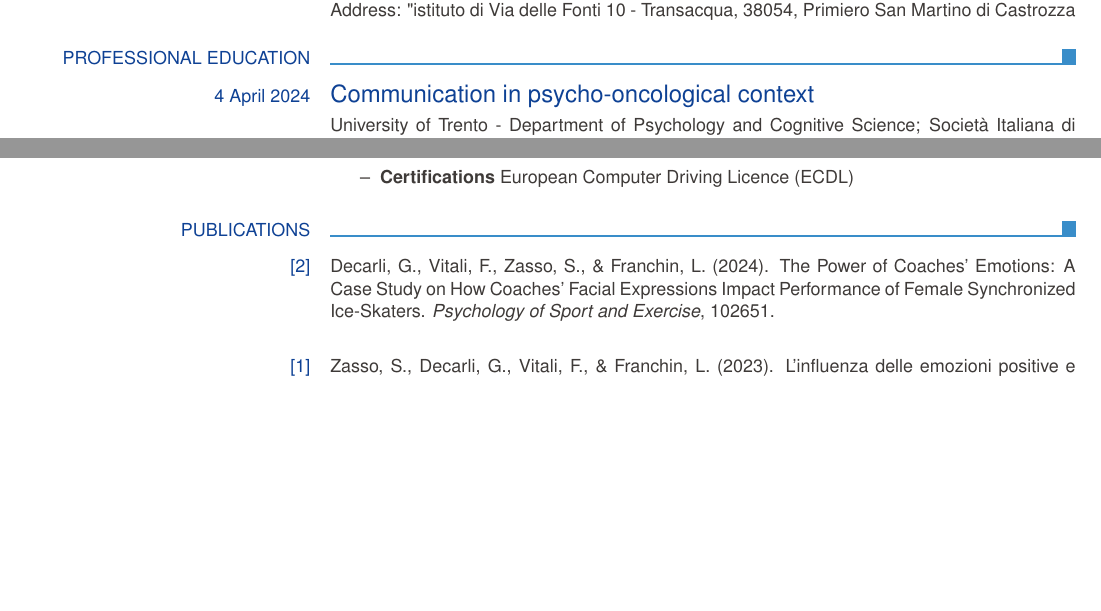
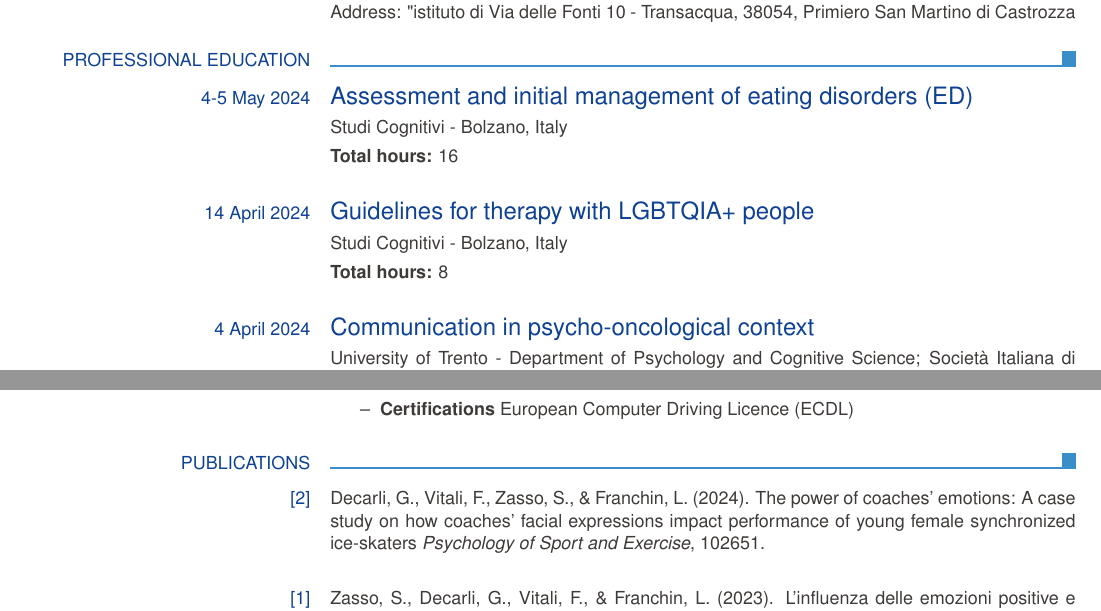
Before and after one commit to SimoneZasso/Curriculum, a LaTeX CV (CV_Simone_Zasso.tex): two parts of pages 2 and 3 of 3, joined at a grey line, cut so that both start at the same text, the shorter picture padded with empty space. Compiled offline with pdfLaTeX.

Commit message:
Add new Professional Education

```diff
--- a/CV_Simone_Zasso.tex
+++ b/CV_Simone_Zasso.tex
@@ -101,6 +101,14 @@ Castrozza
 
 \ecvsection{Professional Education}
 
+  \ecvtitlelevel{4-5 May 2024}{Assessment and initial management of eating disorders (ED)}{}
+\ecvitem{}{Studi Cognitivi - Bolzano, Italy}
+\ecvitem{}{\textbf{Total hours:} 16}
+
+  \ecvtitlelevel{14 April 2024}{Guidelines for therapy with LGBTQIA+ people}{}
+\ecvitem{}{Studi Cognitivi - Bolzano, Italy}
+\ecvitem{}{\textbf{Total hours:} 8}
+
 \ecvtitlelevel{4 April 2024}{Communication in psycho-oncological context}{}
 \ecvitem{}{University of Trento - Department of Psychology and Cognitive Science; Società Italiana di Psico-Oncologica (SIPO)}
 \ecvitem{}{\textbf{Total hours:} 8}
@@ -136,7 +144,7 @@ Castrozza
 
 \ecvsection{Publications}
 
-\ecvblueitem{[2]}{Decarli, G., Vitali, F., Zasso, S., \& Franchin, L. (2024). The Power of Coaches' Emotions: A Case Study on How Coaches' Facial Expressions Impact Performance of Female Synchronized Ice-Skaters. \textit{Psychology of Sport and Exercise}, 102651.}
+\ecvblueitem{[2]}{Decarli, G., Vitali, F., Zasso, S., \& Franchin, L. (2024). The power of coaches' emotions: A case study on how coaches' facial expressions impact performance of young female synchronized ice-skaters \textit{Psychology of Sport and Exercise}, 102651.}
 
 \ecvblueitem{[1]}{Zasso, S., Decarli, G., Vitali, F., \& Franchin, L. (2023). L’influenza delle emozioni positive e negative degli allenatori sullo stato emotivo e sulla prestazione di giovani tennisti. \textit{Giornale italiano di psicologia}, 50(2), 321-336.}
 
```
Also changed, not shown: CV_Simone_Zasso.pdf.
